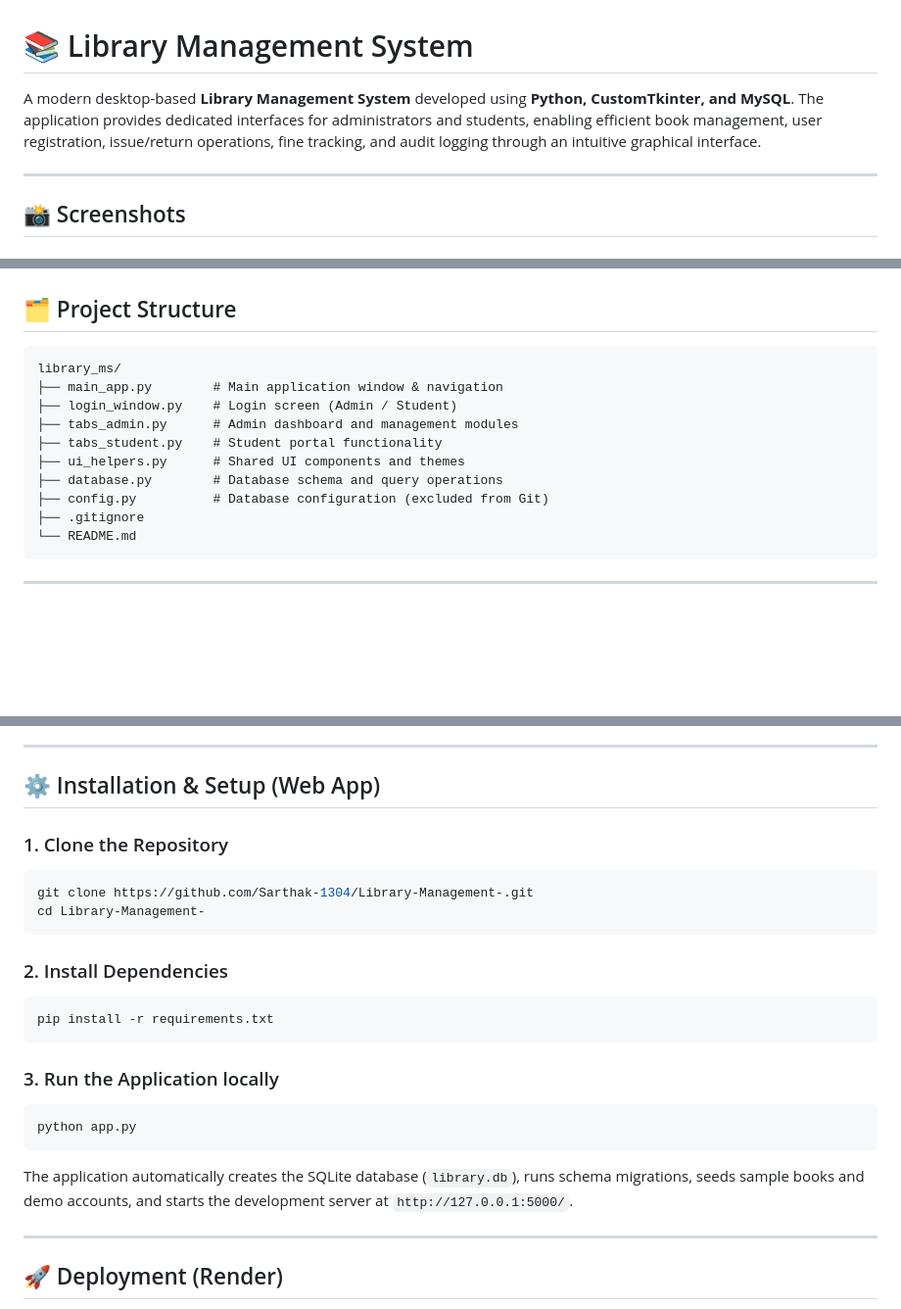
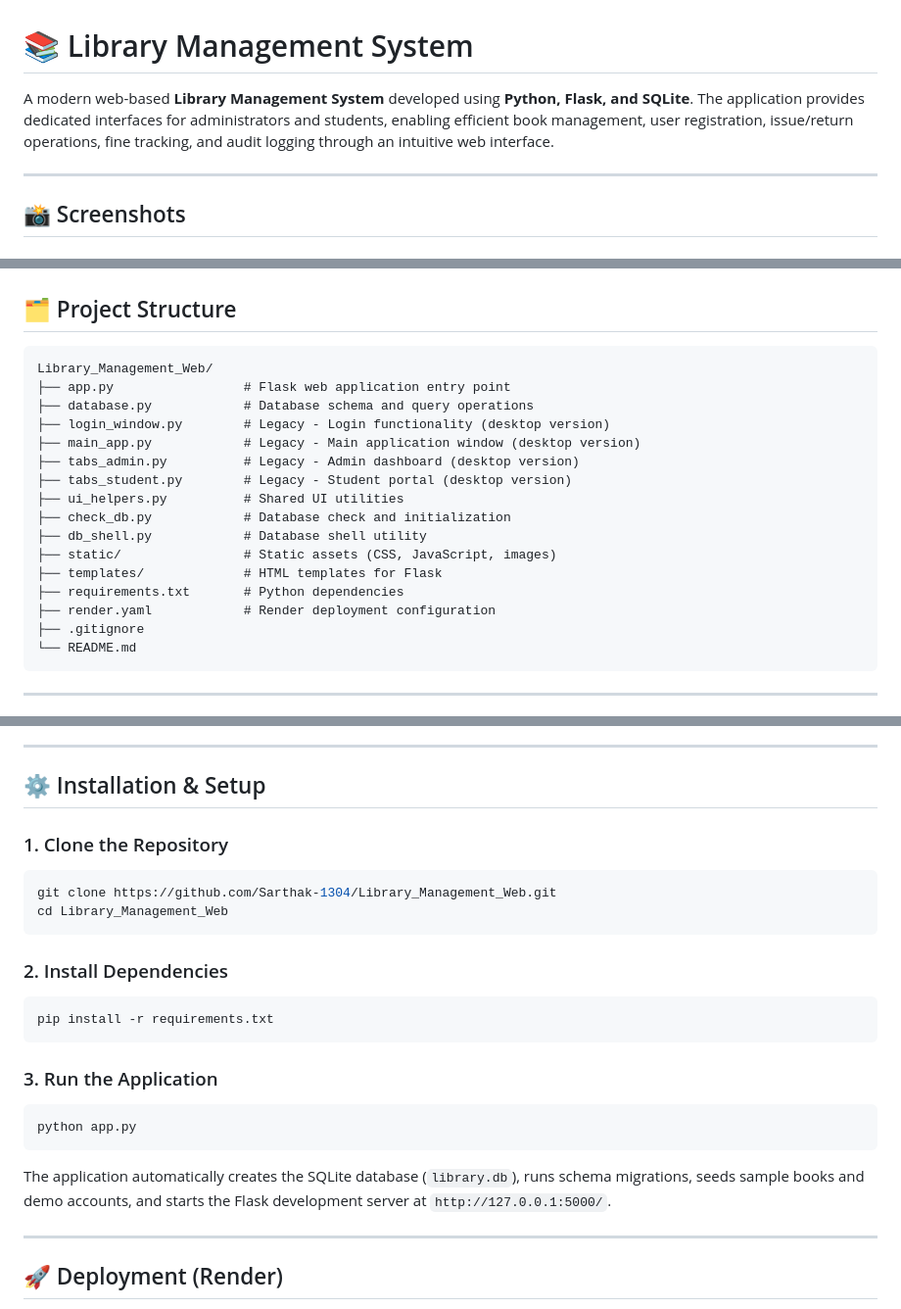
Before and after one commit to Sarthak-1304/Library_Management_Web, a Markdown page: README.md, 3 parts joined by grey strips. Shown at 98% size. GitHub-like rendering; blank space fills up the shorter version.

Commit message:
Update README.md to reflect web-based Flask application

````diff
--- a/README.md
+++ b/README.md
@@ -1,6 +1,6 @@
 # 📚 Library Management System
 
-A modern desktop-based **Library Management System** developed using **Python, CustomTkinter, and MySQL**. The application provides dedicated interfaces for administrators and students, enabling efficient book management, user registration, issue/return operations, fine tracking, and audit logging through an intuitive graphical interface.
+A modern web-based **Library Management System** developed using **Python, Flask, and SQLite**. The application provides dedicated interfaces for administrators and students, enabling efficient book management, user registration, issue/return operations, fine tracking, and audit logging through an intuitive web interface.
 
 ---
 
@@ -29,14 +29,20 @@ A modern desktop-based **Library Management System** developed using **Python, C
 ## 🗂 Project Structure
 
 ```text
-library_ms/
-├── main_app.py        # Main application window & navigation
-├── login_window.py    # Login screen (Admin / Student)
-├── tabs_admin.py      # Admin dashboard and management modules
-├── tabs_student.py    # Student portal functionality
-├── ui_helpers.py      # Shared UI components and themes
-├── database.py        # Database schema and query operations
-├── config.py          # Database configuration (excluded from Git)
+Library_Management_Web/
+├── app.py                 # Flask web application entry point
+├── database.py            # Database schema and query operations
+├── login_window.py        # Legacy - Login functionality (desktop version)
+├── main_app.py            # Legacy - Main application window (desktop version)
+├── tabs_admin.py          # Legacy - Admin dashboard (desktop version)
+├── tabs_student.py        # Legacy - Student portal (desktop version)
+├── ui_helpers.py          # Shared UI utilities
+├── check_db.py            # Database check and initialization
+├── db_shell.py            # Database shell utility
+├── static/                # Static assets (CSS, JavaScript, images)
+├── templates/             # HTML templates for Flask
+├── requirements.txt       # Python dependencies
+├── render.yaml            # Render deployment configuration
 ├── .gitignore
 └── README.md
 ```
@@ -88,13 +94,13 @@ library_ms/
 
 ---
 
-## ⚙️ Installation & Setup (Web App)
+## ⚙️ Installation & Setup
 
 ### 1. Clone the Repository
 
 ```bash
-git clone https://github.com/Sarthak-1304/Library-Management-.git
-cd Library-Management-
+git clone https://github.com/Sarthak-1304/Library_Management_Web.git
+cd Library_Management_Web
 ```
 
 ### 2. Install Dependencies
@@ -103,13 +109,13 @@ cd Library-Management-
 pip install -r requirements.txt
 ```
 
-### 3. Run the Application locally
+### 3. Run the Application
 
 ```bash
 python app.py
 ```
 
-The application automatically creates the SQLite database (`library.db`), runs schema migrations, seeds sample books and demo accounts, and starts the development server at `http://127.0.0.1:5000/`.
+The application automatically creates the SQLite database (`library.db`), runs schema migrations, seeds sample books and demo accounts, and starts the Flask development server at `http://127.0.0.1:5000/`.
 
 ---
 
````
Also changed, not shown: other parts of README.md (+1 -1 lines).
